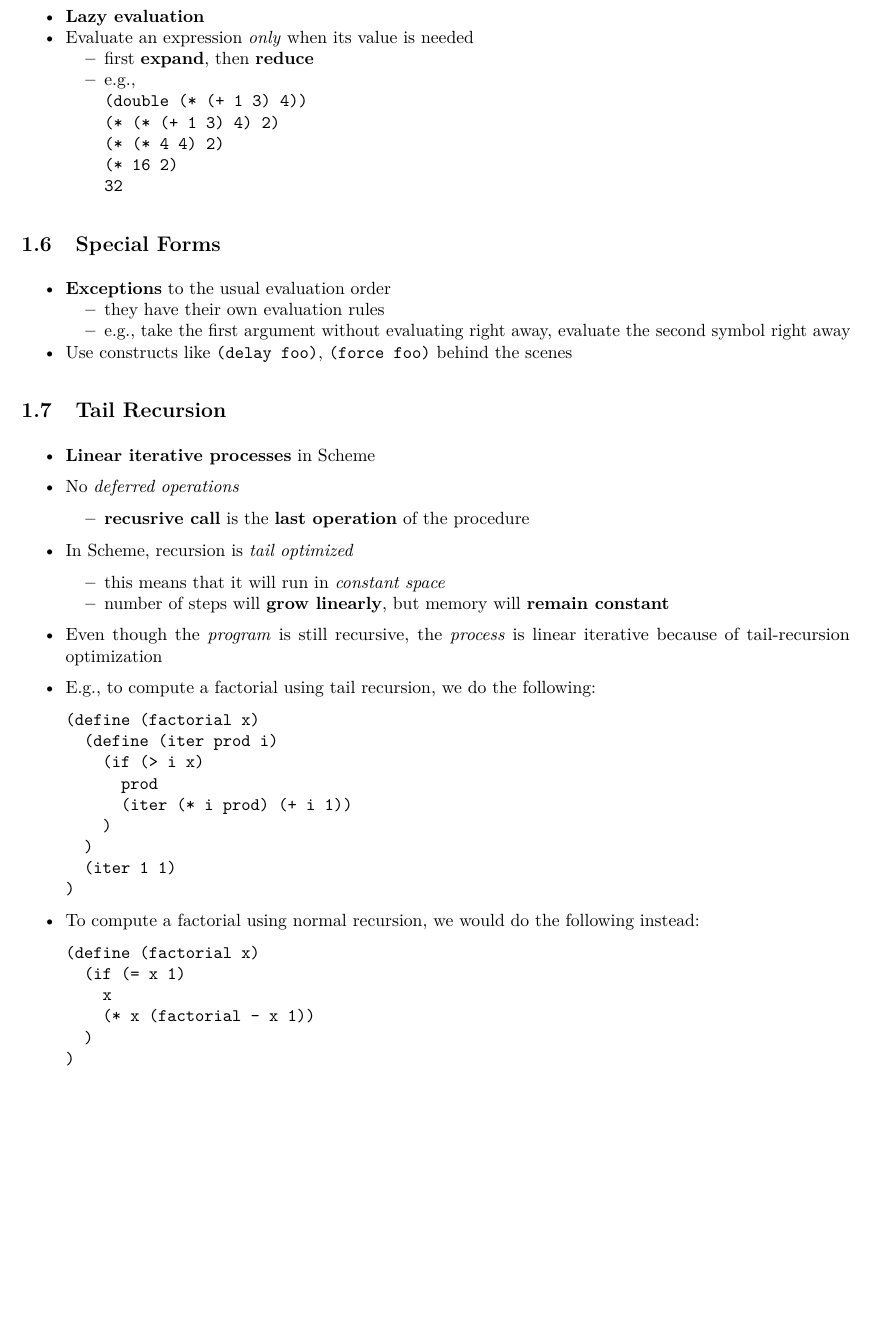
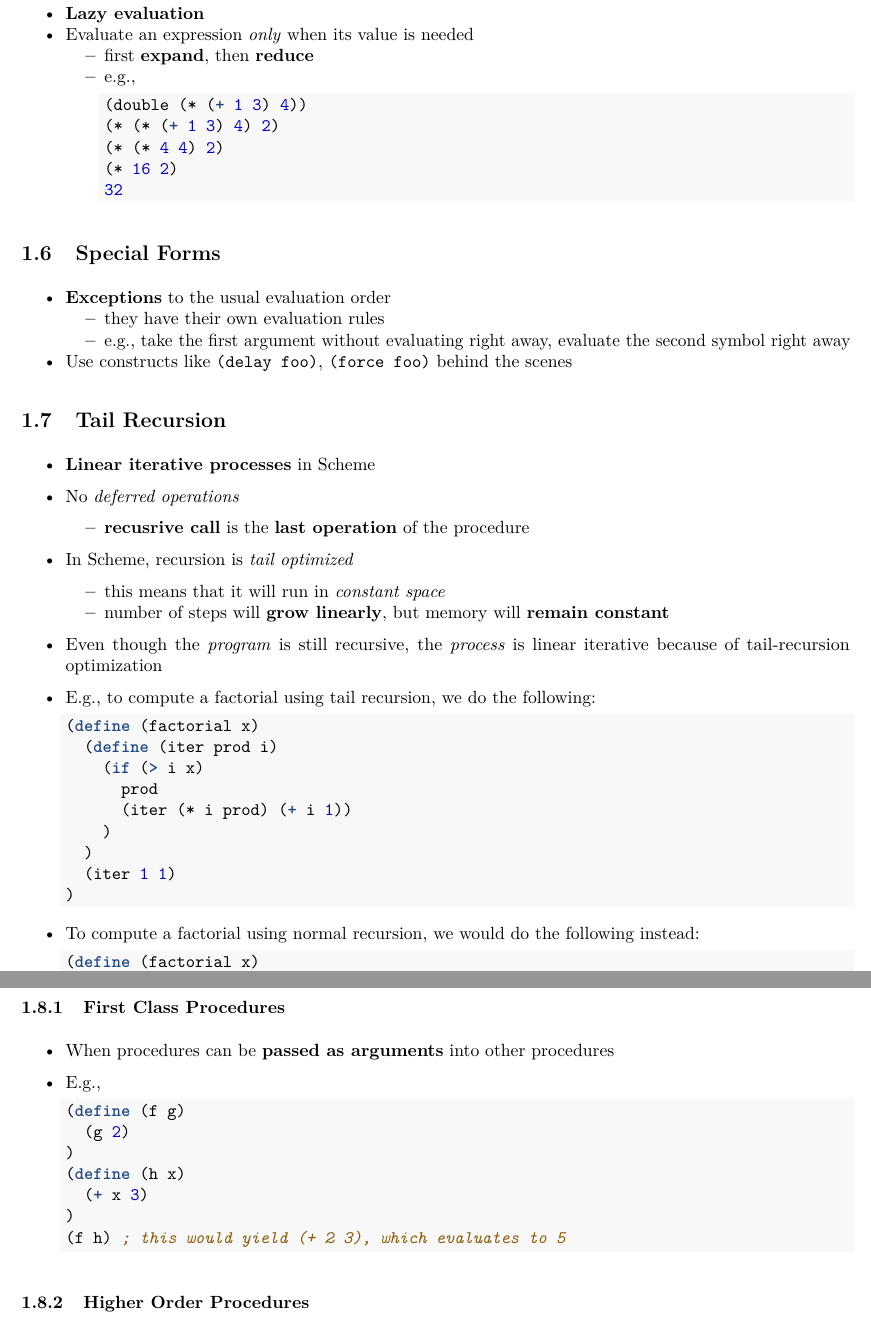
Before and after one commit to HousedHorse/3007final, an R Markdown document (review.rmd): part of page 5 of 5 before the commit and two parts of pages 5 and 6 of 6 after it, the two joined at a grey line, cut so that both start at the same text, the shorter picture padded with empty space. The pictures show the output file review.pdf that the author committed with the source.

Commit message:
formatting

````diff
--- a/review.rmd
+++ b/review.rmd
@@ -161,3 +162,19 @@ Define the following terms and provide examples or sample code as appropriate.
     )
   )
   ```
+
+## First Class and Higher Order Procedures
+### First Class Procedures
+- When procedures can be **passed as arguments** into other procedures
+- E.g.,
+  ```{Scheme}
+  (define (f g)
+    (g 2)
+  )
+  (define (h x)
+    (+ x 3)
+  )
+  (f h) ; this would yield (+ 2 3), which evaluates to 5
+  ```
+
+### Higher Order Procedures
````
Also changed, not shown: review.pdf, review.rmd (11 more changed lines).
